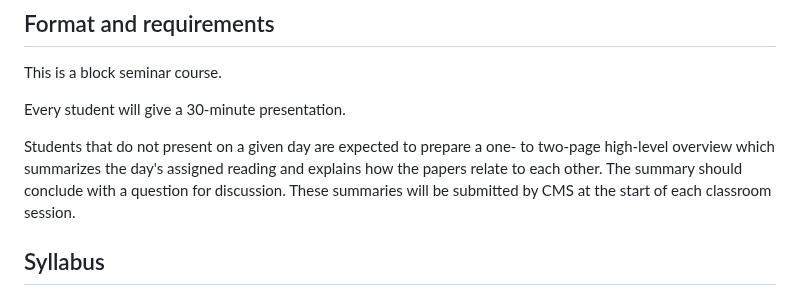
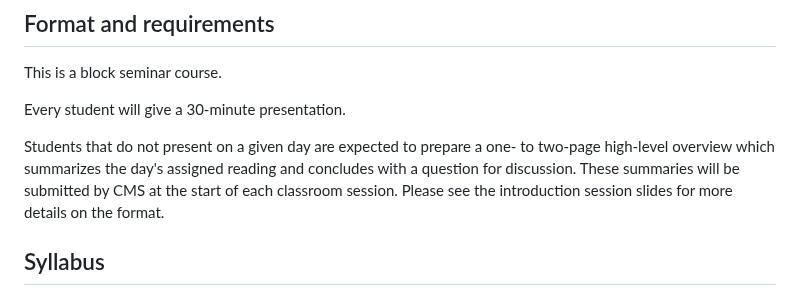
Before and after one commit to lacoco-lab/lacoco-lab.github.io, a Markdown page: courses/morphology-2025/index.md, the part around the change. Rendered like a GitHub page.

```diff
--- a/courses/morphology-2025/index.md
+++ b/courses/morphology-2025/index.md
@@ -32,7 +32,7 @@ This is a block seminar course.
 
 Every student will give a 30-minute presentation.
 
-Students that do not present on a given day are expected to prepare a one- to two-page high-level overview which summarizes the day's assigned reading and explains how the papers relate to each other. The summary should conclude with a question for discussion. These summaries will be submitted by CMS at the start of each classroom session.
+Students that do not present on a given day are expected to prepare a one- to two-page high-level overview which summarizes the day's assigned reading and concludes with a question for discussion. These summaries will be submitted by CMS at the start of each classroom session. Please see the introduction session slides for more details on the format.
 
 
 ## Syllabus
```
